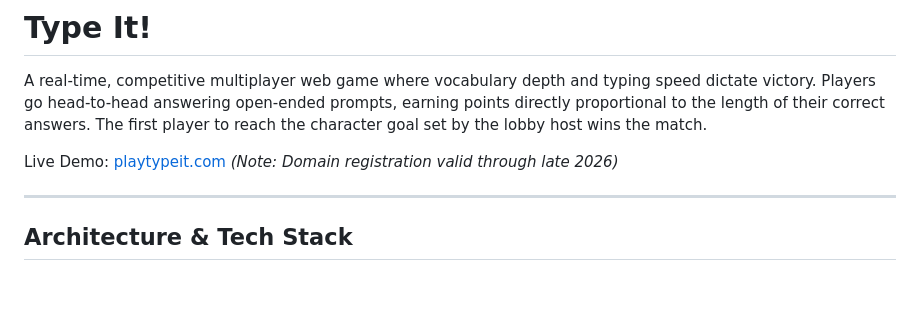
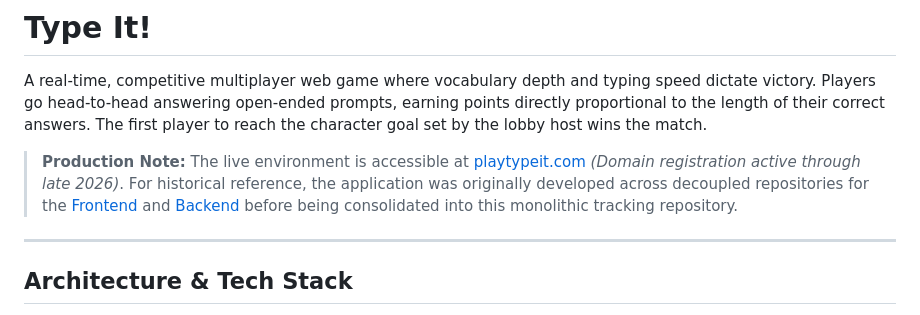
Before and after one commit to RkeyDev/type-it, a Markdown page: README.md, the part around the change. Rendered like a GitHub page; blank space fills up the shorter version.

Commit message:
Revise live demo note and add project history
Updated production note and added historical reference.

```diff
--- a/README.md
+++ b/README.md
@@ -4,7 +4,8 @@
 
 A real-time, competitive multiplayer web game where vocabulary depth and typing speed dictate victory. Players go head-to-head answering open-ended prompts, earning points directly proportional to the length of their correct answers. The first player to reach the character goal set by the lobby host wins the match.
 
-Live Demo: [playtypeit.com](http://www.playtypeit.com) *(Note: Domain registration valid through late 2026)*
+> **Production Note:** The live environment is accessible at [playtypeit.com](http://www.playtypeit.com) *(Domain registration active through late 2026)*.
+> For historical reference, the application was originally developed across decoupled repositories for the [Frontend](https://github.com/RkeyDev/type-it-client) and [Backend](https://github.com/RkeyDev/type_it_backend) before being consolidated into this monolithic tracking repository.
 
 ---
 
```
